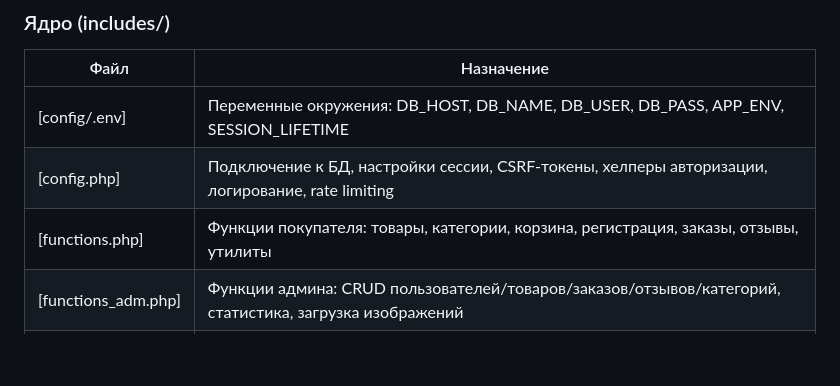
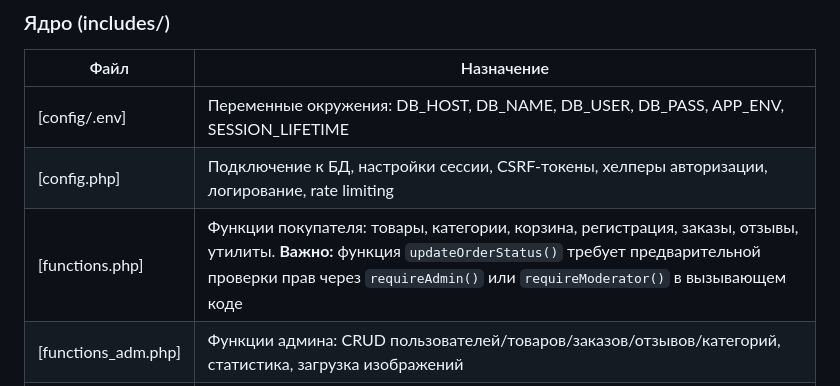
Before and after one commit to andronpv13/magic.shop, a Markdown page: docs/README.md, the part around the change. Drawn GitHub-style; blank space fills up the shorter version.

```diff
--- a/docs/README.md
+++ b/docs/README.md
@@ -320,7 +320,7 @@ MagicShop/
 |---|---|
 | [config/.env] | Переменные окружения: DB_HOST, DB_NAME, DB_USER, DB_PASS, APP_ENV, SESSION_LIFETIME |
 | [config.php] | Подключение к БД, настройки сессии, CSRF-токены, хелперы авторизации, логирование, rate limiting |
-| [functions.php] | Функции покупателя: товары, категории, корзина, регистрация, заказы, отзывы, утилиты |
+| [functions.php] | Функции покупателя: товары, категории, корзина, регистрация, заказы, отзывы, утилиты. **Важно:** функция `updateOrderStatus()` требует предварительной проверки прав через `requireAdmin()` или `requireModerator()` в вызывающем коде |
 | [functions_adm.php] | Функции админа: CRUD пользователей/товаров/заказов/отзывов/категорий, статистика, загрузка изображений |
 | [functions_md.php] | Функции модератора: CRUD своих товаров, модерация заказов, проверка владения товарами |
 | [header.php] | Шапка сайта: логотип, навигация, корзина, пользователь, меню по ролям |
```
